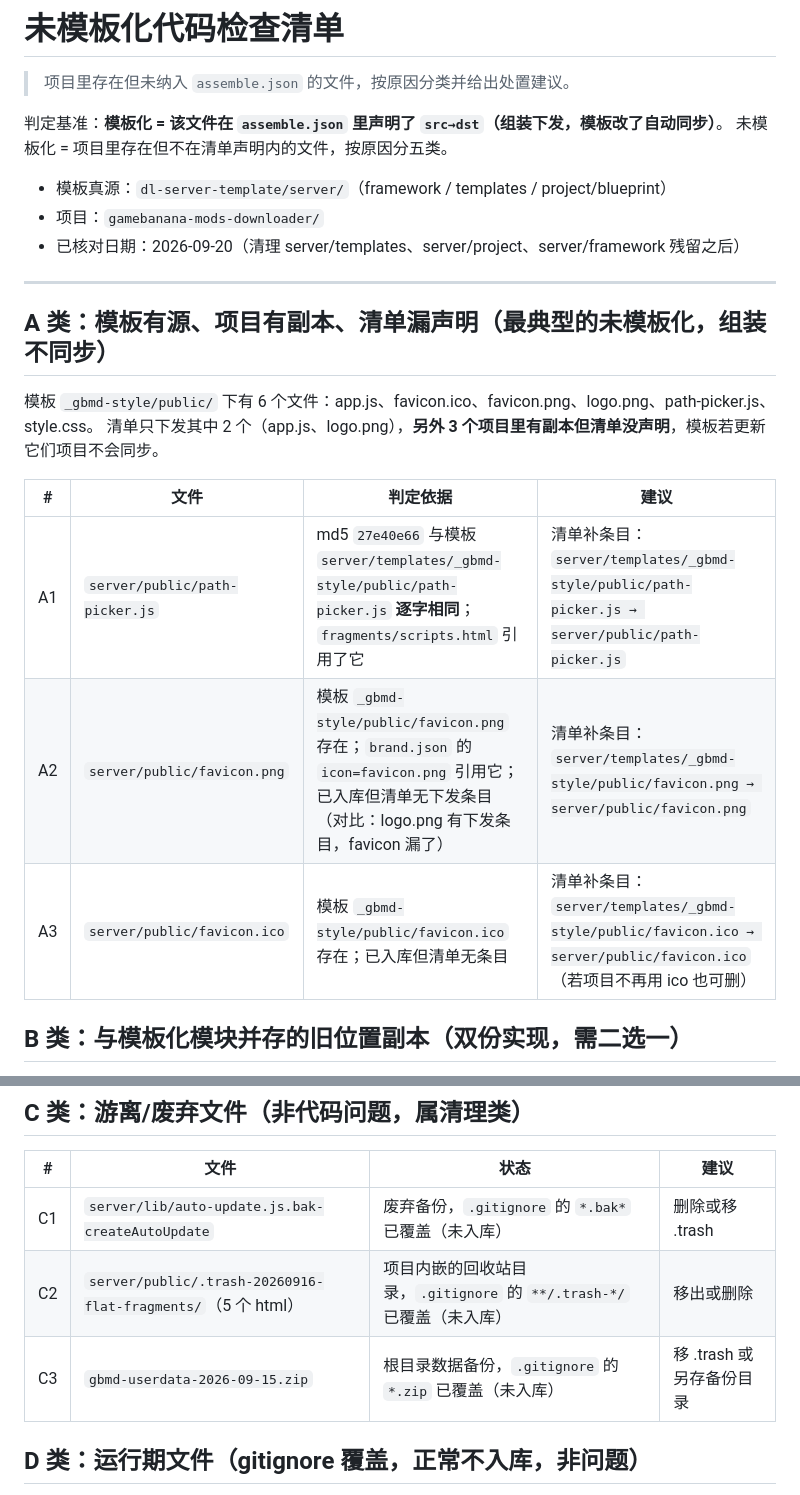
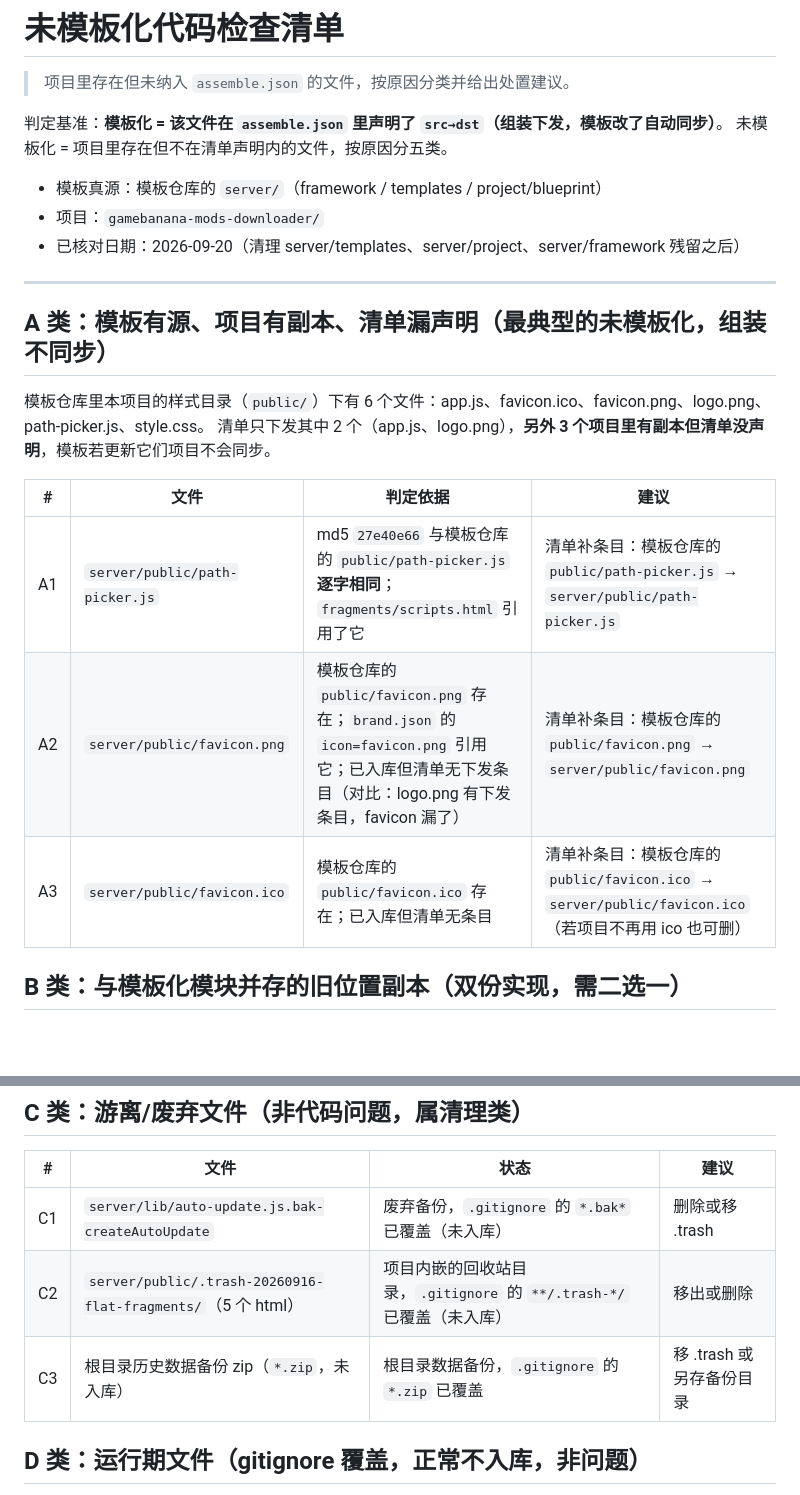
Before and after one commit to EIGHTfs/gamebanana-mods-downloader, a Markdown page: docs/未模板化代码检查清单.md, 2 parts joined by grey strips. GitHub-like rendering; blank space fills up the shorter version.

Commit message:
docs: 检查清单里 5 处过时路径改为中性表述（原路径指向已不存在的目录）
- 未模板化代码检查清单：把 dl-server-template/server/ 与 _gbmd-style/public/ 共 5 处过时路径改成「模板仓库的 ...」中性表述
- 顺带把 C3 行里的历史数据备份文件名泛化为「根目录历史数据备份 zip」，避免在文档里留具体备份文件名

为什么改：
- 实测这两个目录都已不存在（模板仓库现只有 _downloader / _lumigather），文档里指向不存在路径会让执行者找不到源文件

验证：
- 复扫 _gbmd-style 命中 0；CHANGELOG 与 npx 调研里的历史记录按原样保留

```diff
--- a/docs/未模板化代码检查清单.md
+++ b/docs/未模板化代码检查清单.md
@@ -5,7 +5,7 @@
 判定基准：**模板化 = 该文件在 `assemble.json` 里声明了 `src→dst`（组装下发，模板改了自动同步）**。
 未模板化 = 项目里存在但不在清单声明内的文件，按原因分五类。
 
-- 模板真源：`dl-server-template/server/`（framework / templates / project/blueprint）
+- 模板真源：模板仓库的 `server/`（framework / templates / project/blueprint）
 - 项目：`gamebanana-mods-downloader/`
 - 已核对日期：2026-09-20（清理 server/templates、server/project、server/framework 残留之后）
 
@@ -13,14 +13,14 @@
 
 ## A 类：模板有源、项目有副本、清单漏声明（最典型的未模板化，组装不同步）
 
-模板 `_gbmd-style/public/` 下有 6 个文件：app.js、favicon.ico、favicon.png、logo.png、path-picker.js、style.css。
+模板仓库里本项目的样式目录（`public/`）下有 6 个文件：app.js、favicon.ico、favicon.png、logo.png、path-picker.js、style.css。
 清单只下发其中 2 个（app.js、logo.png），**另外 3 个项目里有副本但清单没声明**，模板若更新它们项目不会同步。
 
 | # | 文件 | 判定依据 | 建议 |
 |---|---|---|---|
-| A1 | `server/public/path-picker.js` | md5 `27e40e66` 与模板 `server/templates/_gbmd-style/public/path-picker.js` **逐字相同**；`fragments/scripts.html` 引用了它 | 清单补条目：`server/templates/_gbmd-style/public/path-picker.js → server/public/path-picker.js` |
-| A2 | `server/public/favicon.png` | 模板 `_gbmd-style/public/favicon.png` 存在；`brand.json` 的 `icon=favicon.png` 引用它；已入库但清单无下发条目（对比：logo.png 有下发条目，favicon 漏了） | 清单补条目：`server/templates/_gbmd-style/public/favicon.png → server/public/favicon.png` |
-| A3 | `server/public/favicon.ico` | 模板 `_gbmd-style/public/favicon.ico` 存在；已入库但清单无条目 | 清单补条目：`server/templates/_gbmd-style/public/favicon.ico → server/public/favicon.ico`（若项目不再用 ico 也可删） |
+| A1 | `server/public/path-picker.js` | md5 `27e40e66` 与模板仓库的 `public/path-picker.js` **逐字相同**；`fragments/scripts.html` 引用了它 | 清单补条目：模板仓库的 `public/path-picker.js` → `server/public/path-picker.js` |
+| A2 | `server/public/favicon.png` | 模板仓库的 `public/favicon.png` 存在；`brand.json` 的 `icon=favicon.png` 引用它；已入库但清单无下发条目（对比：logo.png 有下发条目，favicon 漏了） | 清单补条目：模板仓库的 `public/favicon.png` → `server/public/favicon.png` |
+| A3 | `server/public/favicon.ico` | 模板仓库的 `public/favicon.ico` 存在；已入库但清单无条目 | 清单补条目：模板仓库的 `public/favicon.ico` → `server/public/favicon.ico`（若项目不再用 ico 也可删） |
 
 ## B 类：与模板化模块并存的旧位置副本（双份实现，需二选一）
 
@@ -38,7 +38,7 @@
 |---|---|---|---|
 | C1 | `server/lib/auto-update.js.bak-createAutoUpdate` | 废弃备份，`.gitignore` 的 `*.bak*` 已覆盖（未入库） | 删除或移 .trash |
 | C2 | `server/public/.trash-20260916-flat-fragments/`（5 个 html） | 项目内嵌的回收站目录，`.gitignore` 的 `**/.trash-*/` 已覆盖（未入库） | 移出或删除 |
-| C3 | `gbmd-userdata-2026-09-15.zip` | 根目录数据备份，`.gitignore` 的 `*.zip` 已覆盖（未入库） | 移 .trash 或另存备份目录 |
+| C3 | 根目录历史数据备份 zip（`*.zip`，未入库） | 根目录数据备份，`.gitignore` 的 `*.zip` 已覆盖 | 移 .trash 或另存备份目录 |
 
 ## D 类：运行期文件（gitignore 覆盖，正常不入库，非问题）
 
```
